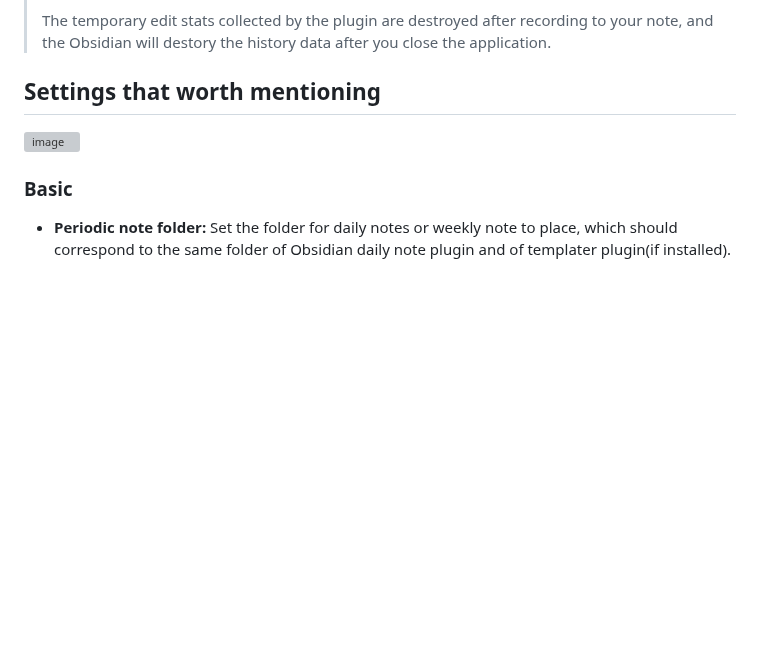
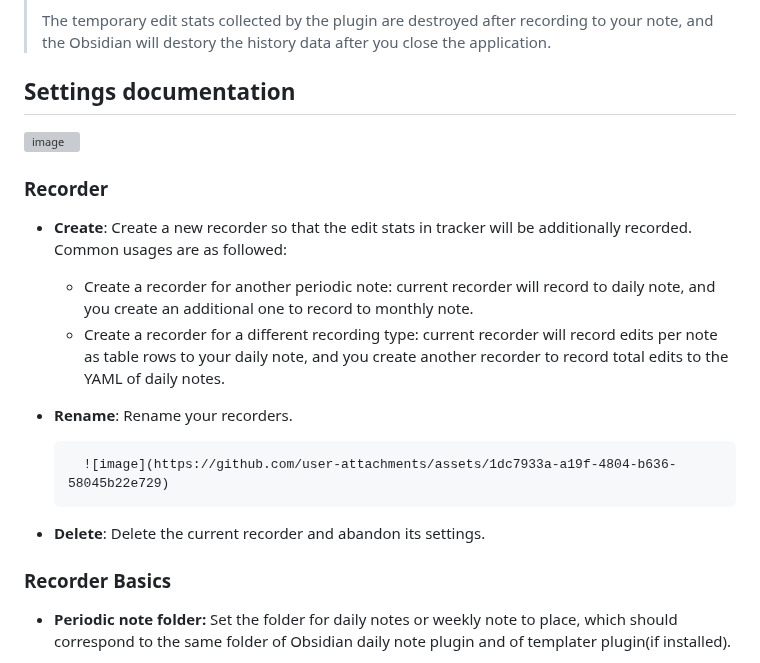
Before and after one commit to LeCheenaX/WordFlow-Tracker, a Markdown page: README.md, the part around the change. Drawn GitHub-style; blank space fills up the shorter version; grey boxes are pictures that could not be loaded.

```diff
--- a/README.md
+++ b/README.md
@@ -28,9 +28,18 @@ We fetch the edit statistcs by access the history field of Obsidian editor, whic
 > The temporary edit stats collected by the plugin are destroyed after recording to your note, and the Obsidian will destory the history data after you close the application.
 
 
-## Settings that worth mentioning
-![image](https://github.com/user-attachments/assets/c4e8a82c-83fd-4ce9-9234-ef891b498264)
-### Basic
+## Settings documentation
+![image](https://github.com/user-attachments/assets/7e9b9d84-ccba-4b59-b542-f551a37b5592)
+### Recorder
+- **Create**: Create a new recorder so that the edit stats in tracker will be additionally recorded. Common usages are as followed:
+	- Create a recorder for another periodic note: current recorder will record to daily note, and you create an additional one to record to monthly note.
+ 	- Create a recorder for a different recording type: current recorder will record edits per note as table rows to your daily note, and you create another recorder to record total edits to the YAML of daily notes.
+- **Rename**: Rename your recorders.
+
+		![image](https://github.com/user-attachments/assets/1dc7933a-a19f-4804-b636-58045b22e729)
+
+- **Delete**: Delete the current recorder and abandon its settings.
+### Recorder Basics
 - **Periodic note folder:** Set the folder for daily notes or weekly note to place, which should correspond to the same folder of Obsidian daily note plugin and of templater plugin(if installed).
 	- **Enable dynamic folder:** Record the note to a dynamic folder rather than a static folder. If enabled, the folder must be in a [moment compatible format](https://momentjs.com/docs/#/displaying/format/).
 
```
